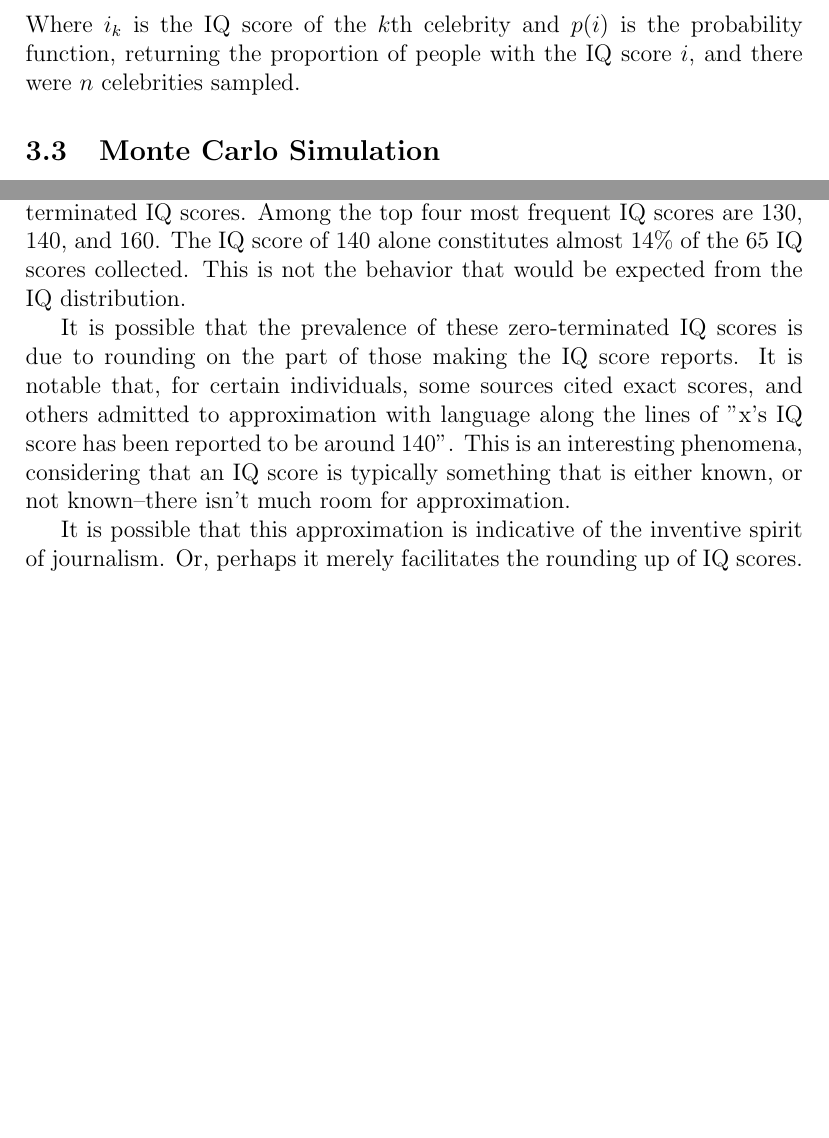
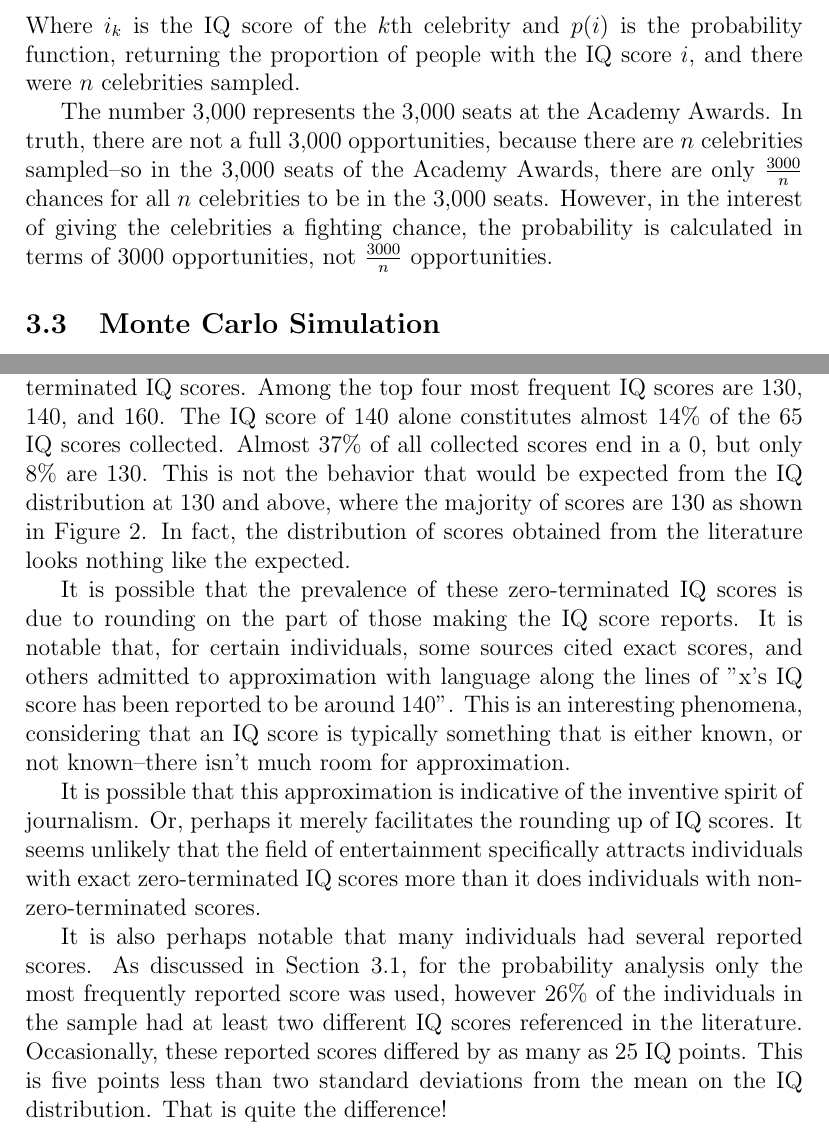
Before and after one commit to hu-data-summit-2015/celebrity-geniuses, a LaTeX document (Paper/paper.tex): two parts of pages 4 and 6 of 6, joined at a grey line, cut so that both start at the same text, the shorter picture padded with empty space. Compiled offline with pdfLaTeX.

Commit message:
paper update

```diff
--- a/Paper/paper.tex
+++ b/Paper/paper.tex
@@ -5,7 +5,7 @@
 \usepackage{amssymb}
 \usepackage{seqsplit}
 \usepackage{graphicx}
-\title{The Genius of Hollywood}
+\title{Using Data Analytics to Garner an Understanding of Brilliance in Hollywood: One Out of 100 Actors at the Academy Awards is a Genius}
 \author{
 	Zachary Bricker  \\
 	zbricker@my.harrisburgu.edu
@@ -54,3 +56,4 @@ Where $i_k$ is the IQ score of the $k$th celebrity and $p(i)$ is the probability
+The number 3,000 represents the 3,000 seats at the Academy Awards. In truth, there are not a full 3,000 opportunities, because there are $n$ celebrities sampled--so in the 3,000 seats of the Academy Awards, there are only $\frac{3000}{n}$ chances for all $n$ celebrities to be in the 3,000 seats. However, in the interest of giving the celebrities a fighting chance, the probability is calculated in terms of 3000 opportunities, not $\frac{3000}{n}$ opportunities.
 
 \subsection{Monte Carlo Simulation}
 
@@ -87,10 +90,12 @@ The result of $3.4463 * 10^{-225}$ being the probability of all the sampled IQ s
 0000000000000000000
 00000000000000000}. To be fair, a sample of the top reported IQ scores from the top entertainers is not exactly random, however this probability is still ridiculously small.
 
-In addition, another interesting observation is the preponderance of zero-terminated IQ scores. Among the top four most frequent IQ scores are 130, 140, and 160. The IQ score of 140 alone constitutes almost 14\% of the 65 IQ scores collected. This is not the behavior that would be expected from the IQ distribution.
+In addition, another interesting observation is the preponderance of zero-terminated IQ scores. Among the top four most frequent IQ scores are 130, 140, and 160. The IQ score of 140 alone constitutes almost 14\% of the 65 IQ scores collected. Almost 37\% of all collected scores end in a 0, but only 8\% are 130. This is not the behavior that would be expected from the IQ distribution at 130 and above, where the majority of scores are 130 as shown in Figure \ref{iqhist}. In fact, the distribution of scores obtained from the literature looks nothing like the expected.
 
 It is possible that the prevalence of these zero-terminated IQ scores is due to rounding on the part of those making the IQ score reports. It is notable that, for certain individuals, some sources cited exact scores, and others admitted to approximation with language along the lines of "x's IQ score has been reported to be around 140". This is an interesting phenomena, considering that an IQ score is typically something that is either known, or not known--there isn't much room for approximation.
 
-It is possible that this approximation is indicative of the inventive spirit of journalism. Or, perhaps it merely facilitates the rounding up of IQ scores.
+It is possible that this approximation is indicative of the inventive spirit of journalism. Or, perhaps it merely facilitates the rounding up of IQ scores. It seems unlikely that the field of entertainment specifically attracts individuals with exact zero-terminated IQ scores more than it does individuals with non-zero-terminated scores.
+
+It is also perhaps notable that many individuals had several reported scores. As discussed in Section \ref{methoddata}, for the probability analysis only the most frequently reported score was used, however 26\% of the individuals in the sample had at least two different IQ scores referenced in the literature. Occasionally, these reported scores differed by as many as 25 IQ points. This is five points less than two standard deviations from the mean on the IQ distribution. That is quite the difference!
 
 \end{document}
```
Also changed, not shown: Paper/paper.pdf, Paper/paper.tex (6 more changed lines), 4 other files.
